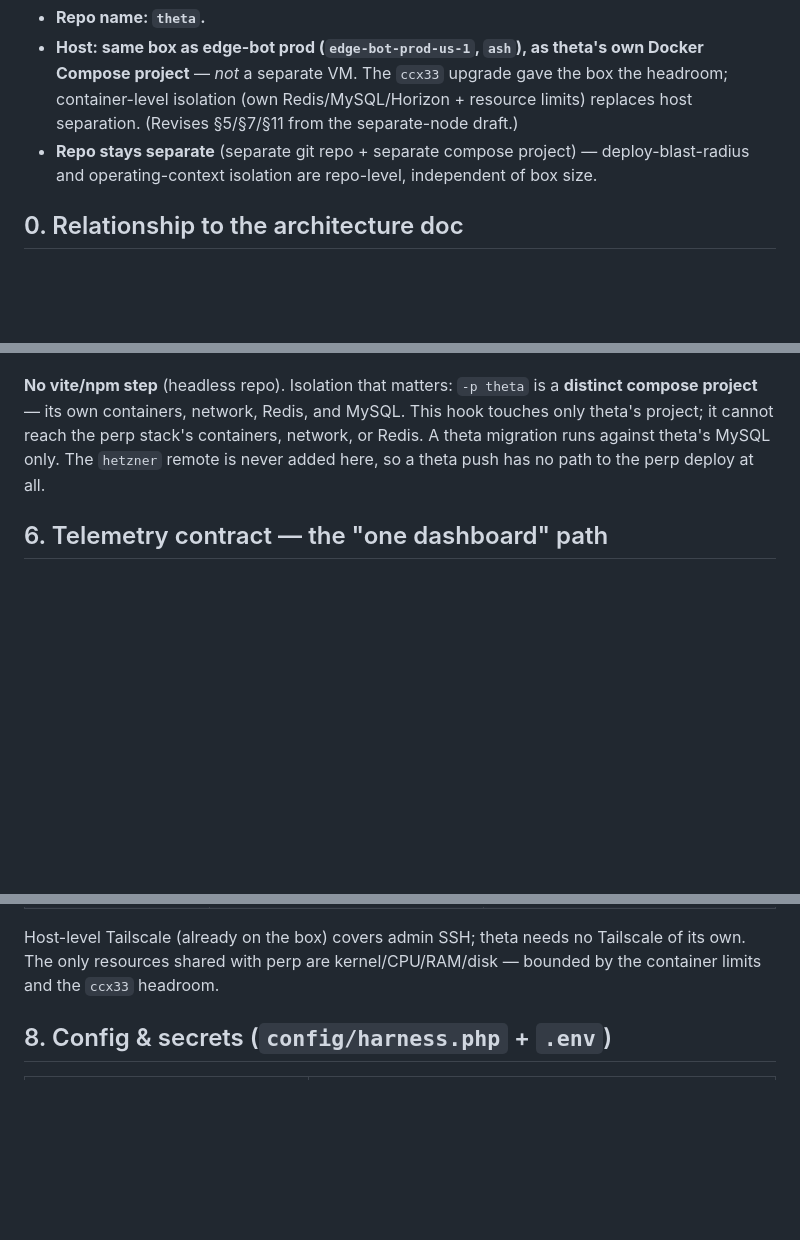
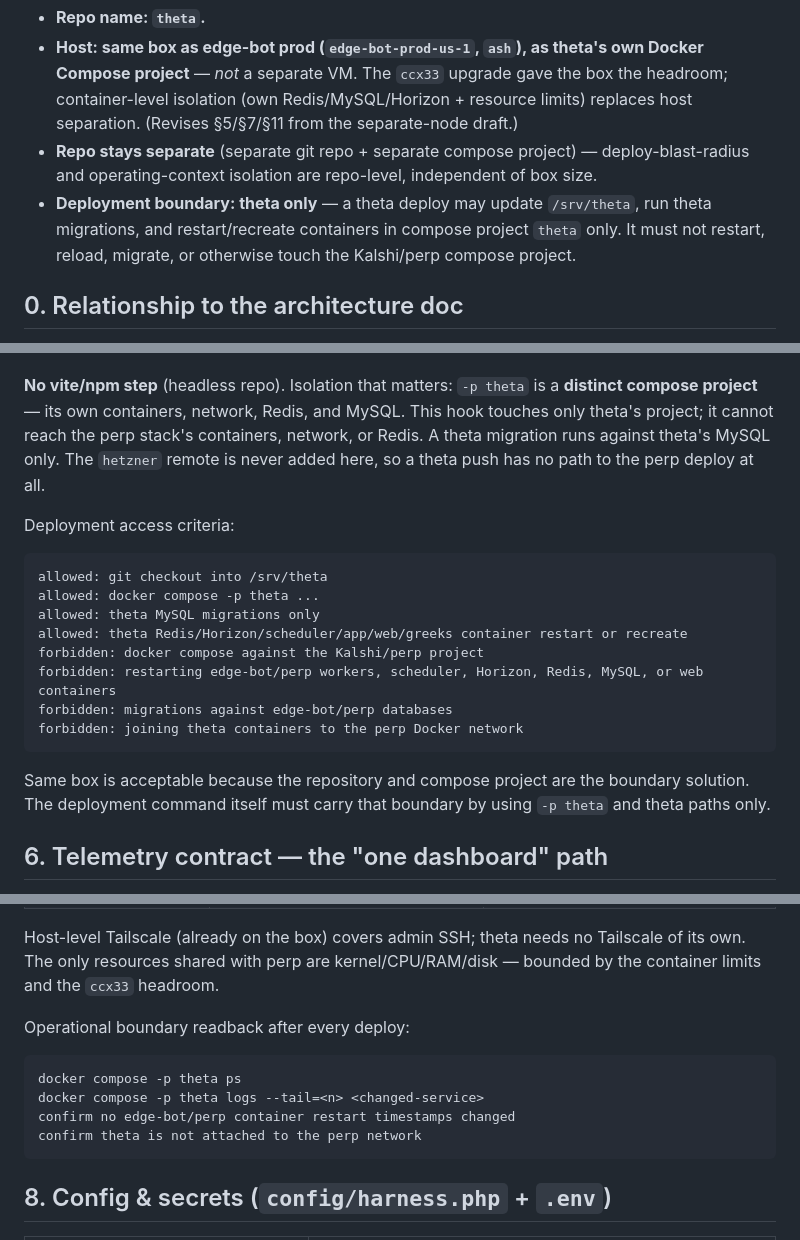
Before and after one commit to kenhdev0101/theta, a Markdown page: docs/bootstrap.md, 3 parts joined by grey strips. Rendered like a GitHub page; blank space fills up the shorter version.

Commit message:
Clarify theta deployment boundary

````diff
--- a/docs/bootstrap.md
+++ b/docs/bootstrap.md
@@ -11,6 +11,7 @@ Decisions locked this revision:
 - **Repo name: `theta`.**
 - **Host: same box as edge-bot prod (`edge-bot-prod-us-1`, `ash`), as theta's own Docker Compose project** — *not* a separate VM. The `ccx33` upgrade gave the box the headroom; container-level isolation (own Redis/MySQL/Horizon + resource limits) replaces host separation. (Revises §5/§7/§11 from the separate-node draft.)
 - **Repo stays separate** (separate git repo + separate compose project) — deploy-blast-radius and operating-context isolation are repo-level, independent of box size.
+- **Deployment boundary: theta only** — a theta deploy may update `/srv/theta`, run theta migrations, and restart/recreate containers in compose project `theta` only. It must not restart, reload, migrate, or otherwise touch the Kalshi/perp compose project.
 
 ## 0. Relationship to the architecture doc
 
@@ -144,6 +145,21 @@ Bare repo + work-tree checkout (matches edge-bot's `--git-dir` setup). `deploy/p
 
 **No vite/npm step** (headless repo). Isolation that matters: `-p theta` is a **distinct compose project** — its own containers, network, Redis, and MySQL. This hook touches only theta's project; it cannot reach the perp stack's containers, network, or Redis. A theta migration runs against theta's MySQL only. The `hetzner` remote is never added here, so a theta push has no path to the perp deploy at all.
 
+Deployment access criteria:
+
+```text
+allowed: git checkout into /srv/theta
+allowed: docker compose -p theta ...
+allowed: theta MySQL migrations only
+allowed: theta Redis/Horizon/scheduler/app/web/greeks container restart or recreate
+forbidden: docker compose against the Kalshi/perp project
+forbidden: restarting edge-bot/perp workers, scheduler, Horizon, Redis, MySQL, or web containers
+forbidden: migrations against edge-bot/perp databases
+forbidden: joining theta containers to the perp Docker network
+```
+
+Same box is acceptable because the repository and compose project are the boundary solution. The deployment command itself must carry that boundary by using `-p theta` and theta paths only.
+
 ## 6. Telemetry contract — the "one dashboard" path
 
 Same box, but separate compose projects sit on **separate Docker networks**, so "one pane of glass" is still a deliberate transport (not a shared DB read). Chosen model: **pull**, read-only, additive.
@@ -170,6 +186,15 @@ All services are containers under compose project `theta`, on theta's own bridge
 | `mysql` | `robinhood_trade_journal` + harness state | own container/volume |
 
 Host-level Tailscale (already on the box) covers admin SSH; theta needs no Tailscale of its own. The only resources shared with perp are kernel/CPU/RAM/disk — bounded by the container limits and the `ccx33` headroom.
+
+Operational boundary readback after every deploy:
+
+```text
+docker compose -p theta ps
+docker compose -p theta logs --tail=<n> <changed-service>
+confirm no edge-bot/perp container restart timestamps changed
+confirm theta is not attached to the perp network
+```
 
 ## 8. Config & secrets (`config/harness.php` + `.env`)
 
````
Also changed, not shown: other parts of docs/bootstrap.md (+1 -0 lines), CLAUDE.md (+33 -0 lines), docs/architecture.md (+3 -0 lines).
